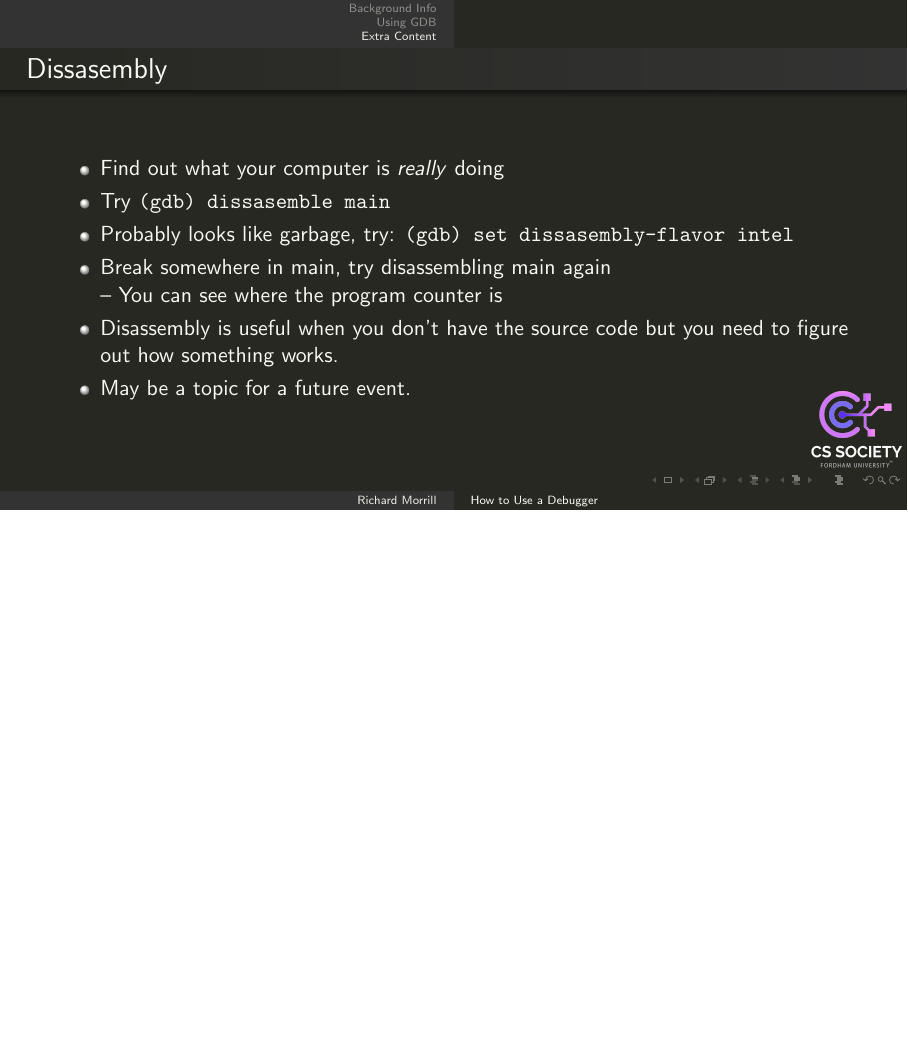
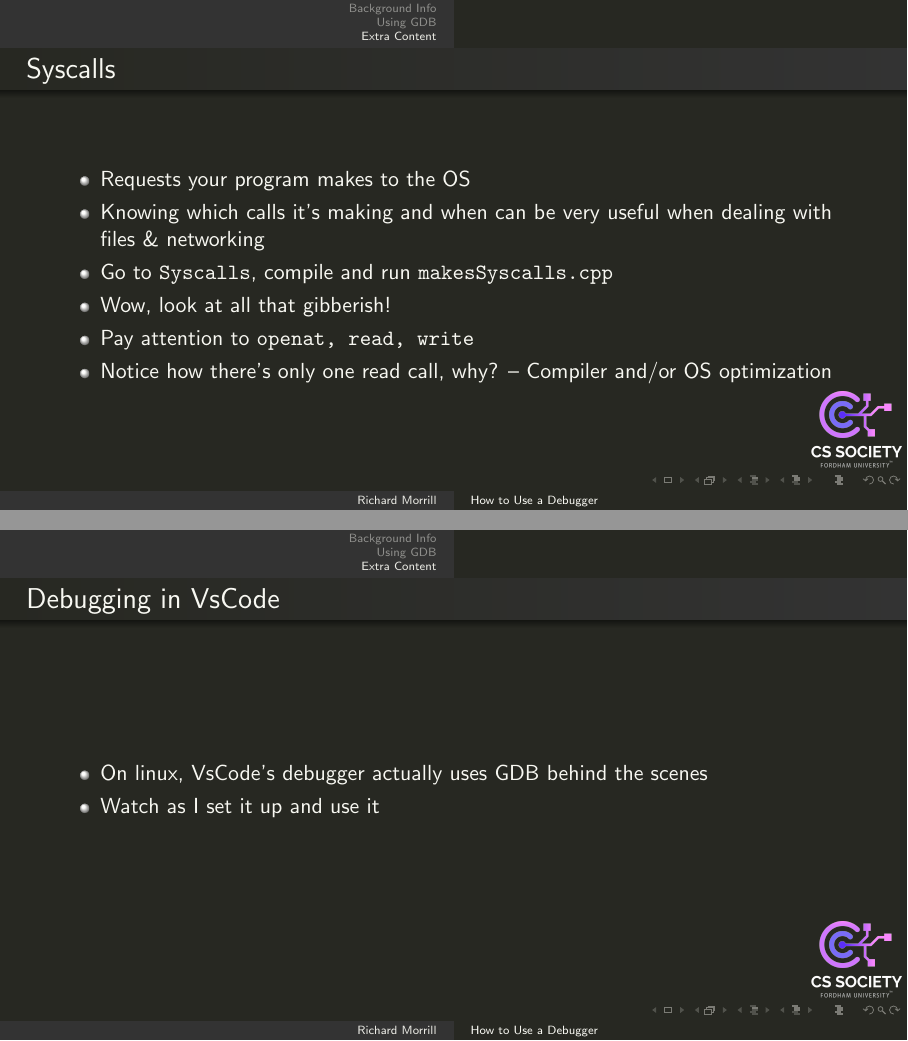
Before and after one commit to fordham-css/Debugger_Workshop, LaTeX slides (Doc/presentation.tex): page 36 of 36 before the commit and pages 39 and 40 of 41 after it, the two joined at a grey line, the shorter picture padded with empty space. Compiled offline with pdfLaTeX.

Commit message:
Finished Presentation

```diff
--- a/Doc/presentation.tex
+++ b/Doc/presentation.tex
@@ -345,3 +345,23 @@ int* @!\fn{doesSomethingElse}!@(double first, int count) {
         \item May be a topic for a future event.
     \end{itemize}
 \end{frame}
+\begin{frame}
+    \frametitle{Syscalls}
+    \begin{itemize}
+        \item Requests your program makes to the OS
+        \item Knowing which calls it's making and when can be very useful when dealing with files \& networking
+        \item Go to \code{Syscalls}, compile and run \code{makesSyscalls.cpp}
+        \pause
+        \item Wow, look at all that gibberish!
+        \item Pay attention to \code{openat, read, write}
+        \item Notice how there's only one read call, why? \pause -- Compiler and/or OS optimization
+    \end{itemize}
+\end{frame}
+\begin{frame}
+    \frametitle{Debugging in VsCode}
+
+    \begin{itemize}
+        \item On linux, VsCode's debugger actually uses GDB behind the scenes
+        \item Watch as I set it up and use it
+    \end{itemize}
+\end{frame}
```
Also changed, not shown: Doc/presentation.tex (9 more changed lines), 2 other files.
